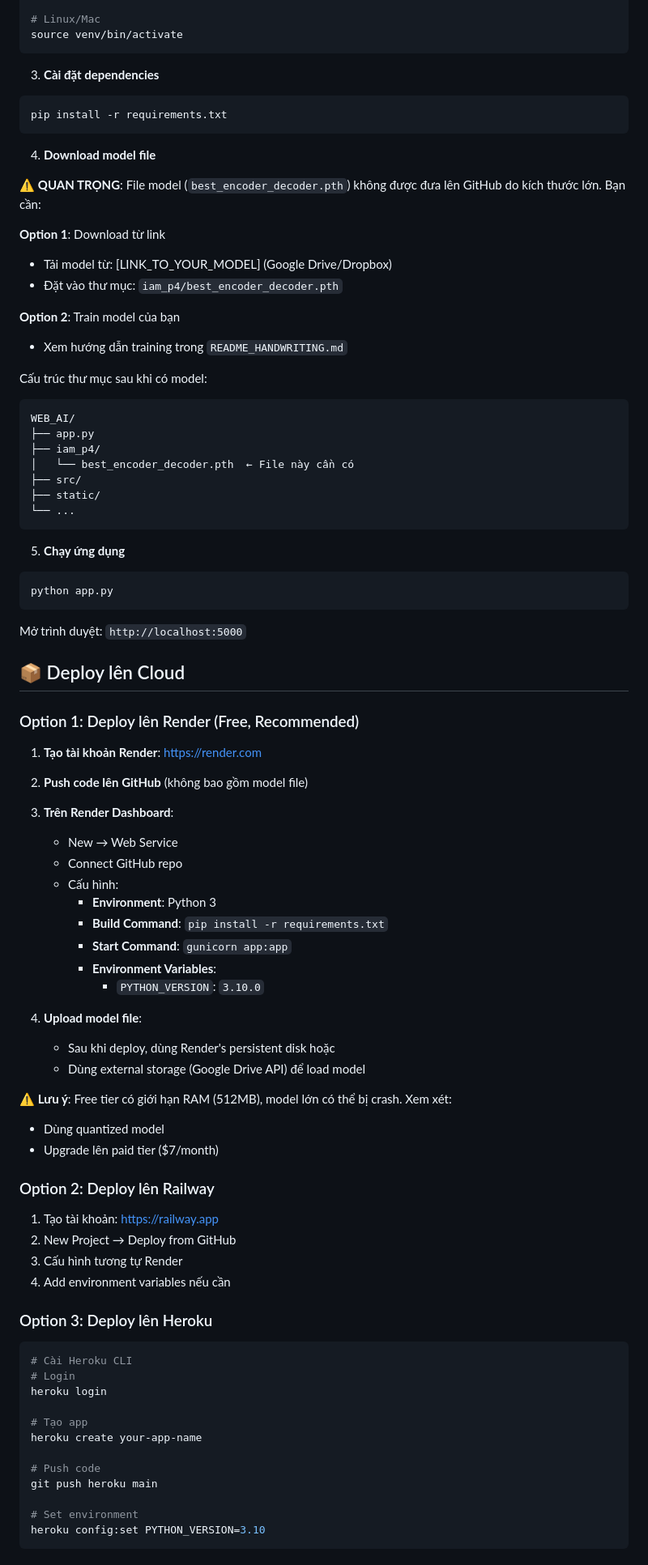
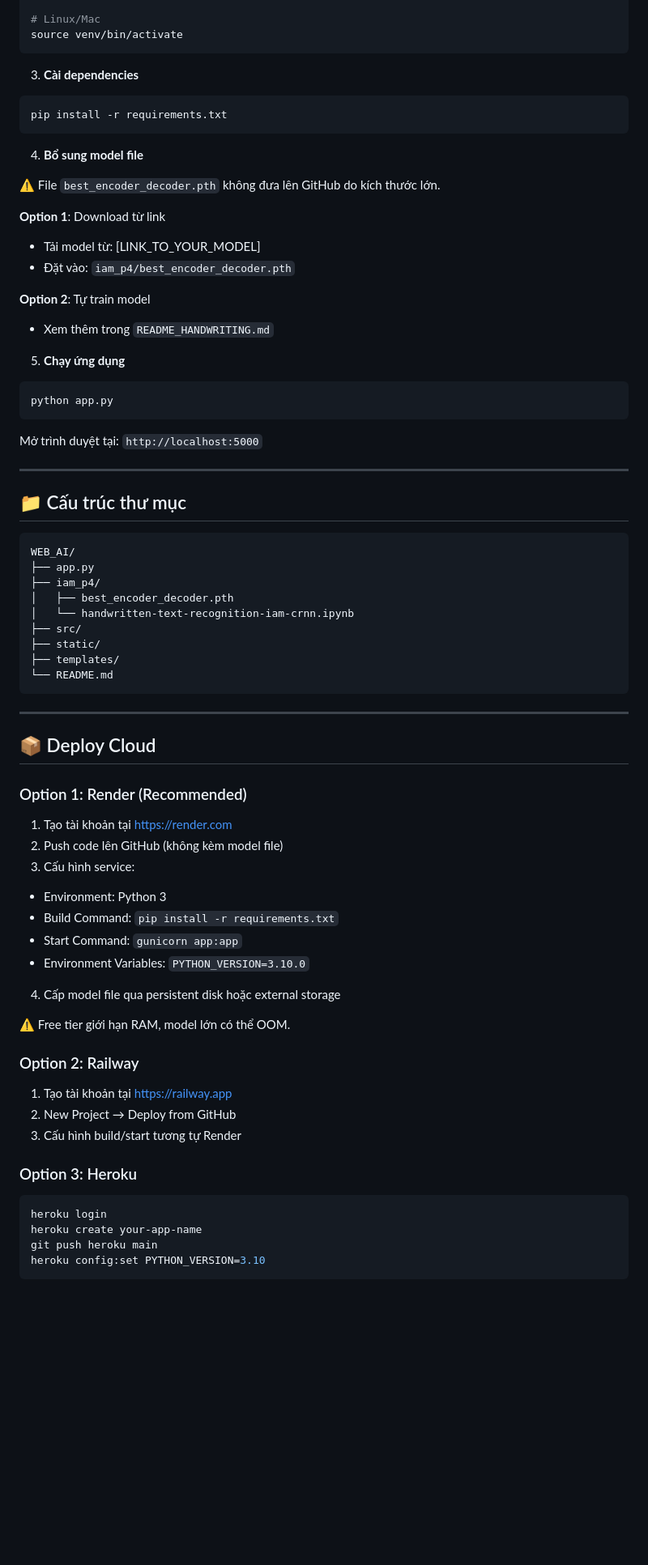
Before and after one commit to Visin-8386/NHANDIENCHU, a Markdown page: README.md, the part around one of its changes. Shown at 81% size. Rendered like a GitHub page; blank space fills up the shorter version.

Commit message:
Revise README for clarity and additional details
Updated README.md to enhance descriptions and structure, including features, installation steps, and deployment options.

````diff
--- a/README.md
+++ b/README.md
@@ -64,87 +96,76 @@ venv\Scripts\activate
 source venv/bin/activate
 ```
 
-3. **Cài đặt dependencies**
+3. **Cài dependencies**
+
 ```bash
 pip install -r requirements.txt
 ```
 
-4. **Download model file**
+4. **Bổ sung model file**
 
-⚠️ **QUAN TRỌNG**: File model (`best_encoder_decoder.pth`) không được đưa lên GitHub do kích thước lớn. Bạn cần:
+⚠️ File `best_encoder_decoder.pth` không đưa lên GitHub do kích thước lớn.
 
 **Option 1**: Download từ link
-- Tải model từ: [LINK_TO_YOUR_MODEL] (Google Drive/Dropbox)
-- Đặt vào thư mục: `iam_p4/best_encoder_decoder.pth`
+- Tải model từ: [LINK_TO_YOUR_MODEL]
+- Đặt vào: `iam_p4/best_encoder_decoder.pth`
 
-**Option 2**: Train model của bạn
-- Xem hướng dẫn training trong `README_HANDWRITING.md`
-
-Cấu trúc thư mục sau khi có model:
-```
-WEB_AI/
-├── app.py
-├── iam_p4/
-│   └── best_encoder_decoder.pth  ← File này cần có
-├── src/
-├── static/
-└── ...
-```
+**Option 2**: Tự train model
+- Xem thêm trong `README_HANDWRITING.md`
 
 5. **Chạy ứng dụng**
+
 ```bash
 python app.py
 ```
 
-Mở trình duyệt: `http://localhost:5000`
+Mở trình duyệt tại: `http://localhost:5000`
 
-## 📦 Deploy lên Cloud
+---
 
-### Option 1: Deploy lên Render (Free, Recommended)
+## 📁 Cấu trúc thư mục
 
-1. **Tạo tài khoản Render**: https://render.com
+```text
+WEB_AI/
+├── app.py
+├── iam_p4/
+│   ├── best_encoder_decoder.pth
+│   └── handwritten-text-recognition-iam-crnn.ipynb
+├── src/
+├── static/
+├── templates/
+└── README.md
+```
 
-2. **Push code lên GitHub** (không bao gồm model file)
+---
 
-3. **Trên Render Dashboard**:
-   - New → Web Service
-   - Connect GitHub repo
-   - Cấu hình:
-     - **Environment**: Python 3
-     - **Build Command**: `pip install -r requirements.txt`
-     - **Start Command**: `gunicorn app:app`
-     - **Environment Variables**:
-       - `PYTHON_VERSION`: `3.10.0`
+## 📦 Deploy Cloud
 
-4. **Upload model file**:
-   - Sau khi deploy, dùng Render's persistent disk hoặc
-   - Dùng external storage (Google Drive API) để load model
+### Option 1: Render (Recommended)
 
-⚠️ **Lưu ý**: Free tier có giới hạn RAM (512MB), model lớn có thể bị crash. Xem xét:
-- Dùng quantized model
-- Upgrade lên paid tier ($7/month)
+1. Tạo tài khoản tại https://render.com
+2. Push code lên GitHub (không kèm model file)
+3. Cấu hình service:
+- Environment: Python 3
+- Build Command: `pip install -r requirements.txt`
+- Start Command: `gunicorn app:app`
+- Environment Variables: `PYTHON_VERSION=3.10.0`
+4. Cấp model file qua persistent disk hoặc external storage
 
-### Option 2: Deploy lên Railway
+⚠️ Free tier giới hạn RAM, model lớn có thể OOM.
 
-1. Tạo tài khoản: https://railway.app
+### Option 2: Railway
+
+1. Tạo tài khoản tại https://railway.app
 2. New Project → Deploy from GitHub
-3. Cấu hình tương tự Render
-4. Add environment variables nếu cần
+3. Cấu hình build/start tương tự Render
 
-### Option 3: Deploy lên Heroku
+### Option 3: Heroku
 
 ```bash
-# Cài Heroku CLI
-# Login
 heroku login
-
-# Tạo app
 heroku create your-app-name
-
-# Push code
 git push heroku main
-
-# Set environment
 heroku config:set PYTHON_VERSION=3.10
 ```
 
````
Also changed, not shown: other parts of README.md (+85 -38 lines).
